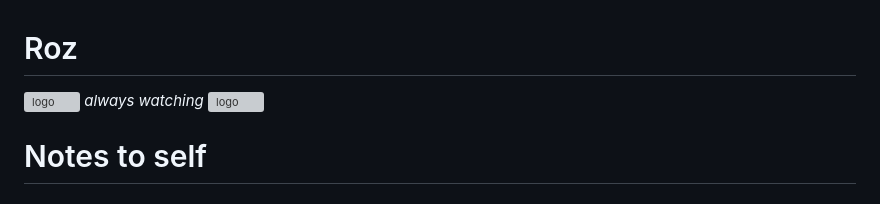
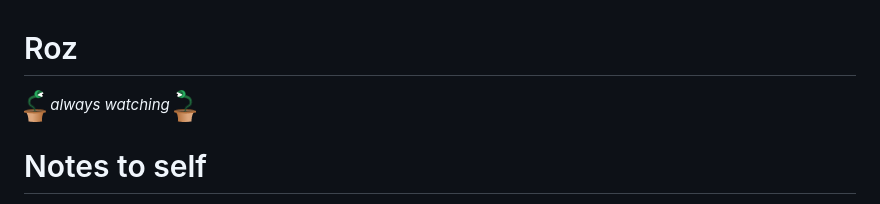
Before and after one commit to brainsandspace/roz, a Markdown page: README.md, the part around the change. Rendered like a GitHub page; pictures changed too: docs/images/roz_32.png (added), docs/images/roz_32_reverse.png (added); grey boxes are pictures that could not be loaded.

Commit message:
update logo

```diff
--- a/README.md
+++ b/README.md
@@ -1,5 +1,5 @@
 # Roz
-![logo](./docs/images/roz_32.svg) *always watching* ![logo](./docs/images/roz_32_reverse.svg)
+![logo](./docs/images/roz_32.png) *always watching* ![logo](./docs/images/roz_32_reverse.png)
 
 # Notes to self
 I have got the basics working. Maybe not the best architecture, but things are working. Here's the current flow:
```
